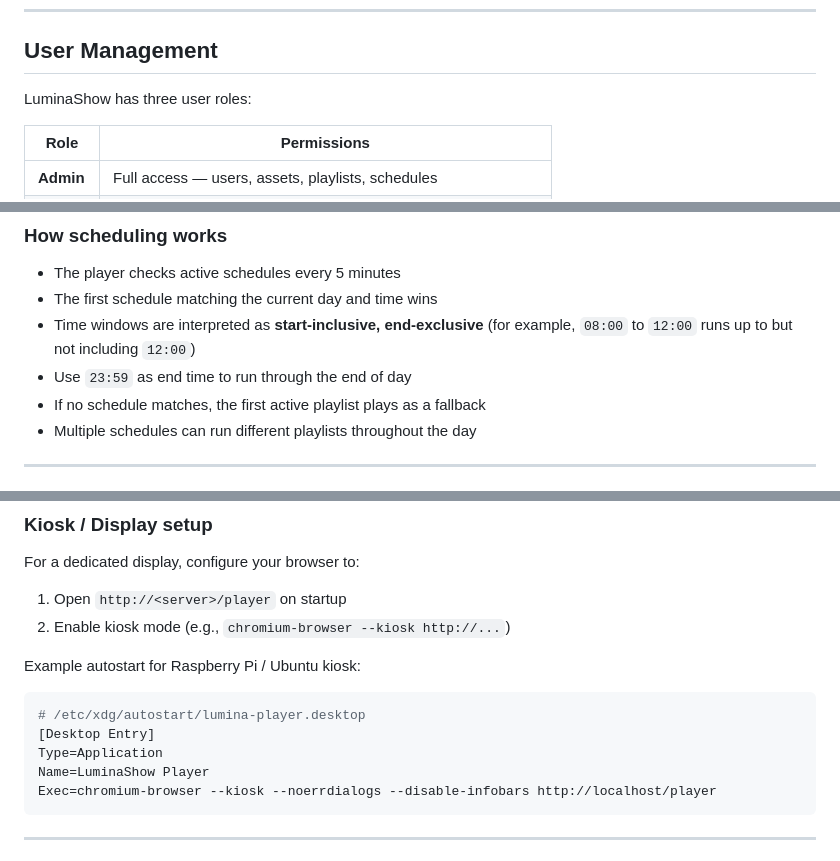
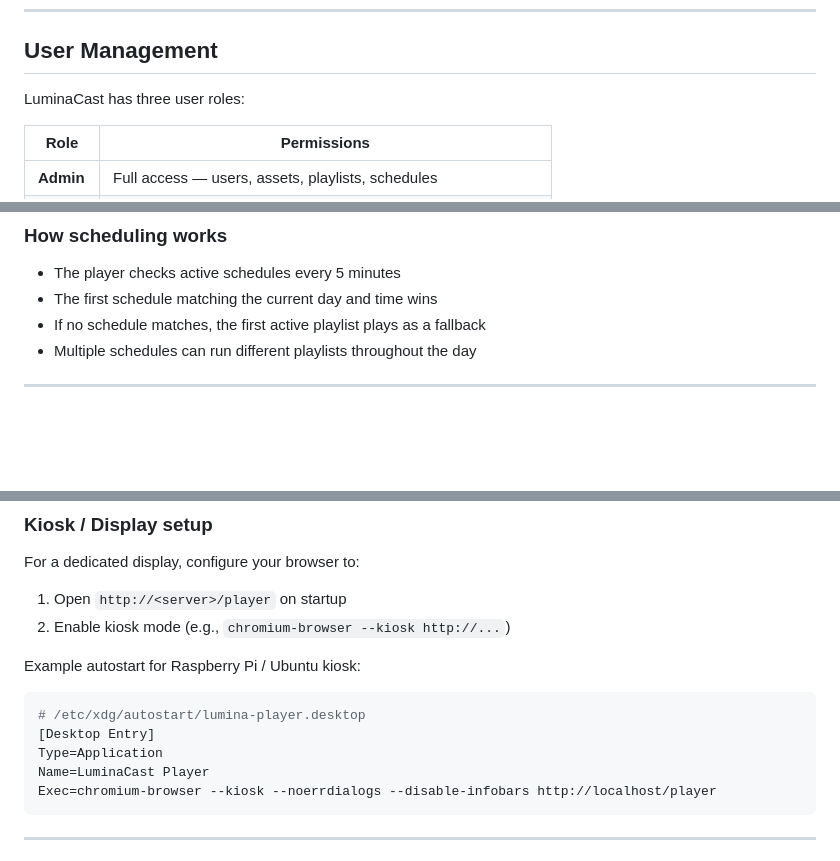
Before and after one commit to rich314nj/Lumina-signage, a Markdown page: README.md, 3 parts joined by grey strips. Rendered like a GitHub page; blank space fills up the shorter version.

````diff
--- a/README.md
+++ b/README.md
@@ -187,7 +180,7 @@ http://<your-server-ip>
 
 ## User Management
 
-LuminaShow has three user roles:
+LuminaCast has three user roles:
 
 | Role | Permissions |
 |------|-------------|
@@ -270,8 +263,6 @@ Schedules control which playlist plays at what time.
 
 - The player checks active schedules every 5 minutes
 - The first schedule matching the current day and time wins
-- Time windows are interpreted as **start-inclusive, end-exclusive** (for example, `08:00` to `12:00` runs up to but not including `12:00`)
-- Use `23:59` as end time to run through the end of day
 - If no schedule matches, the first active playlist plays as a fallback
 - Multiple schedules can run different playlists throughout the day
 
@@ -309,7 +300,7 @@ Example autostart for Raspberry Pi / Ubuntu kiosk:
 # /etc/xdg/autostart/lumina-player.desktop
 [Desktop Entry]
 Type=Application
-Name=LuminaShow Player
+Name=LuminaCast Player
 Exec=chromium-browser --kiosk --noerrdialogs --disable-infobars http://localhost/player
 ```
 
````
Also changed, not shown: other parts of README.md (+38 -17 lines).
